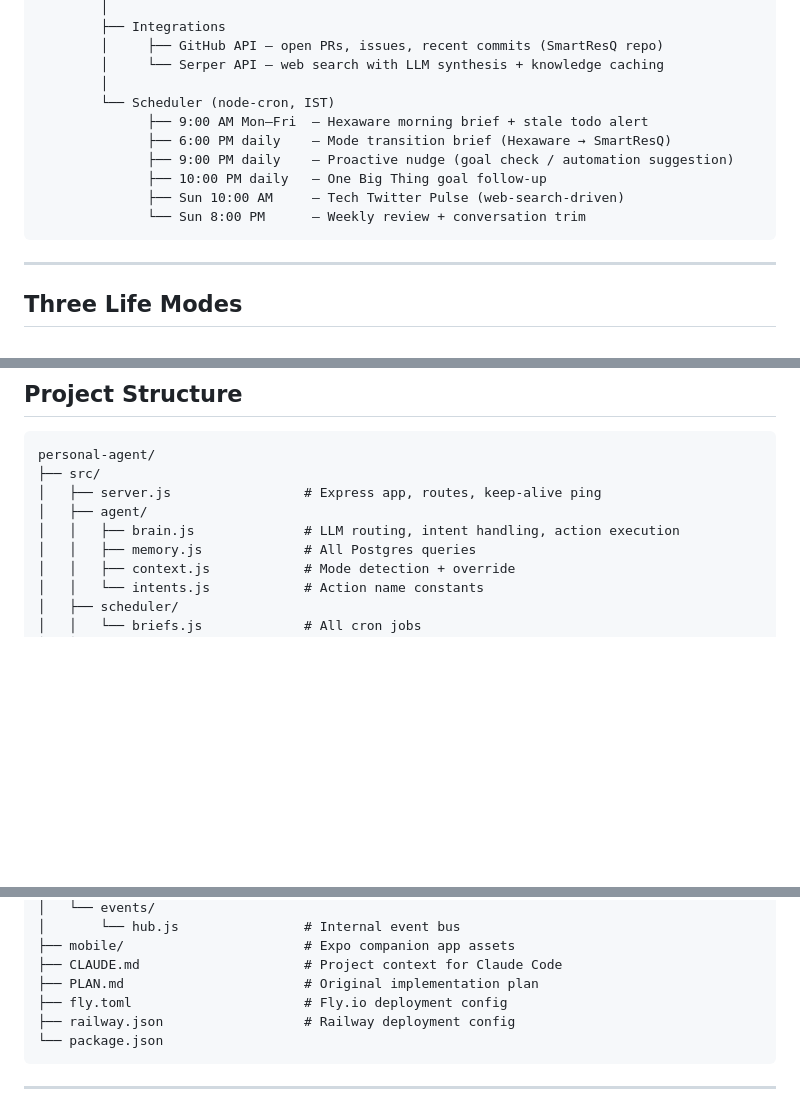
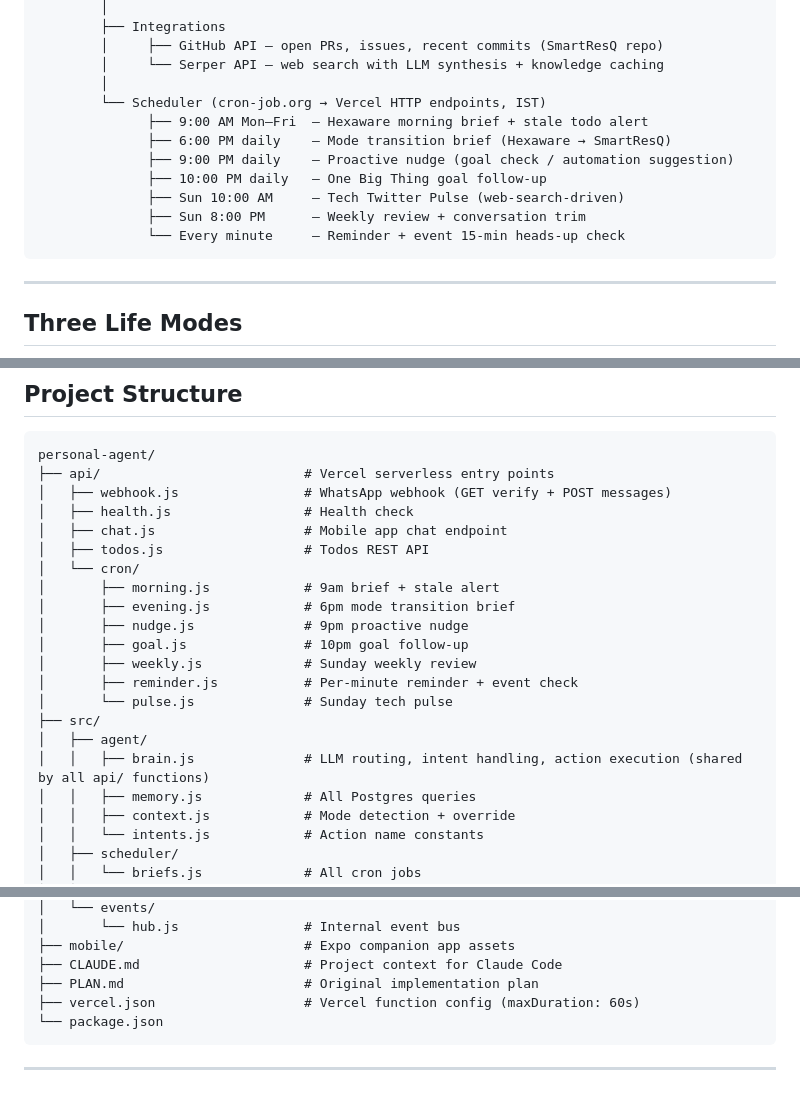
Before and after one commit to TarunSitaraman/personal-agent, a Markdown page: README.md, 3 parts joined by grey strips. GitHub-like rendering; blank space fills up the shorter version.

Commit message:
docs: update README for Vercel deployment and cron-job.org scheduling

````diff
--- a/README.md
+++ b/README.md
@@ -28,13 +28,14 @@ Node.js + Express server
         │     ├── GitHub API — open PRs, issues, recent commits (SmartResQ repo)
         │     └── Serper API — web search with LLM synthesis + knowledge caching
         │
-        └── Scheduler (node-cron, IST)
+        └── Scheduler (cron-job.org → Vercel HTTP endpoints, IST)
               ├── 9:00 AM Mon–Fri  — Hexaware morning brief + stale todo alert
               ├── 6:00 PM daily    — Mode transition brief (Hexaware → SmartResQ)
               ├── 9:00 PM daily    — Proactive nudge (goal check / automation suggestion)
               ├── 10:00 PM daily   — One Big Thing goal follow-up
               ├── Sun 10:00 AM     — Tech Twitter Pulse (web-search-driven)
-              └── Sun 8:00 PM      — Weekly review + conversation trim
+              ├── Sun 8:00 PM      — Weekly review + conversation trim
+              └── Every minute     — Reminder + event 15-min heads-up check
 ```
 
 ---
@@ -191,10 +192,22 @@ A rolling context summary is also refreshed at the same interval: the last 40 me
 
 ```
 personal-agent/
+├── api/                          # Vercel serverless entry points
+│   ├── webhook.js                # WhatsApp webhook (GET verify + POST messages)
+│   ├── health.js                 # Health check
+│   ├── chat.js                   # Mobile app chat endpoint
+│   ├── todos.js                  # Todos REST API
+│   └── cron/
+│       ├── morning.js            # 9am brief + stale alert
+│       ├── evening.js            # 6pm mode transition brief
+│       ├── nudge.js              # 9pm proactive nudge
+│       ├── goal.js               # 10pm goal follow-up
+│       ├── weekly.js             # Sunday weekly review
+│       ├── reminder.js           # Per-minute reminder + event check
+│       └── pulse.js              # Sunday tech pulse
 ├── src/
-│   ├── server.js                 # Express app, routes, keep-alive ping
 │   ├── agent/
-│   │   ├── brain.js              # LLM routing, intent handling, action execution
+│   │   ├── brain.js              # LLM routing, intent handling, action execution (shared by all api/ functions)
 │   │   ├── memory.js             # All Postgres queries
 │   │   ├── context.js            # Mode detection + override
 │   │   └── intents.js            # Action name constants
@@ -219,8 +232,7 @@ personal-agent/
 ├── mobile/                       # Expo companion app assets
 ├── CLAUDE.md                     # Project context for Claude Code
 ├── PLAN.md                       # Original implementation plan
-├── fly.toml                      # Fly.io deployment config
-├── railway.json                  # Railway deployment config
+├── vercel.json                   # Vercel function config (maxDuration: 60s)
 └── package.json
 ```
 
````
Also changed, not shown: other parts of README.md (+3 -2 lines).
